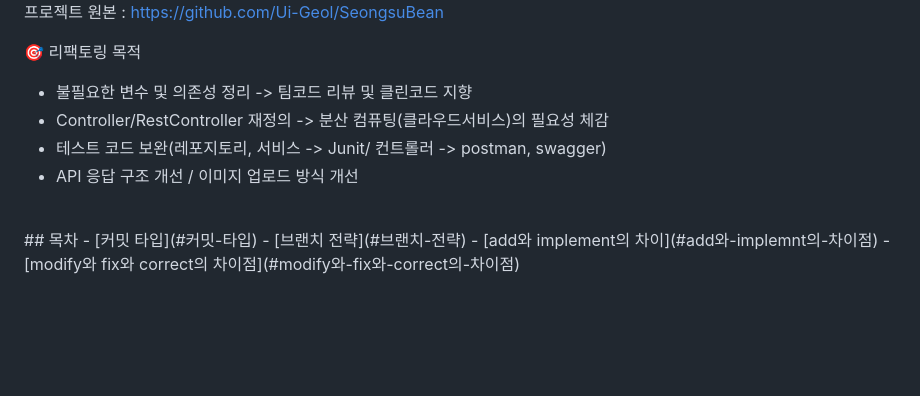
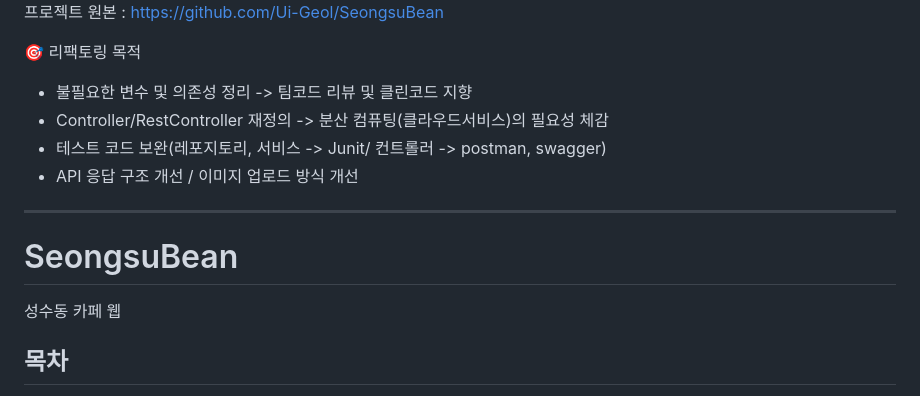
Before and after one commit to goldtwo1989/SeongsuBean_Refact, a Markdown page: README.md, the part around one of its changes. Rendered like a GitHub page; blank space fills up the shorter version.

```diff
--- a/README.md
+++ b/README.md
@@ -6,5 +4,4 @@
 프로젝트 원본 : https://github.com/Ui-Geol/SeongsuBean
-
 
 
 🎯 리팩토링 목적
@@ -14,6 +11,10 @@
 - 테스트 코드 보완(레포지토리, 서비스 -> Junit/ 컨트롤러 -> postman, swagger)
 - API 응답 구조 개선 / 이미지 업로드 방식 개선
 
+---
+
+# SeongsuBean
+성수동 카페 웹
 <br>
 ## 목차
 - [커밋 타입](#커밋-타입)
```
Also changed, not shown: other parts of README.md (+3 -5 lines).
